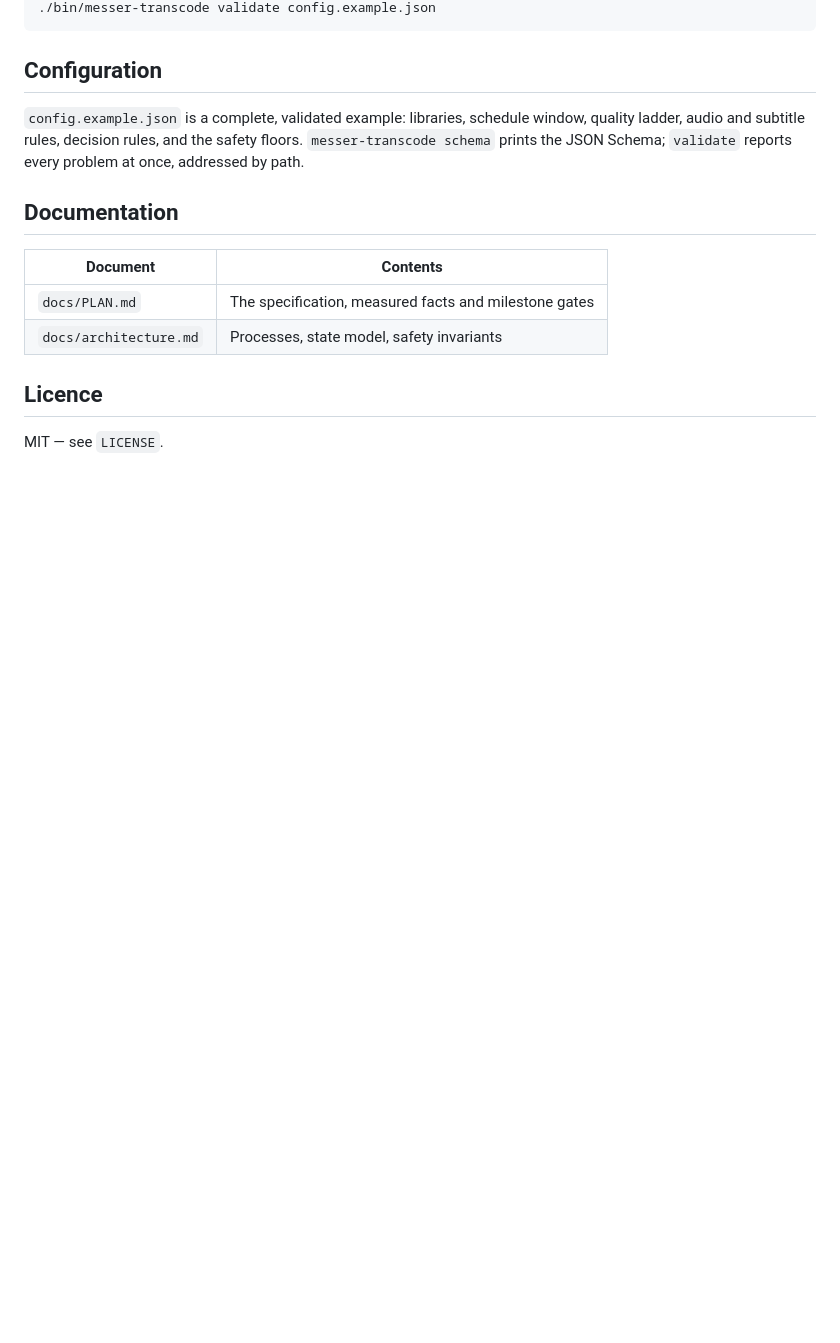
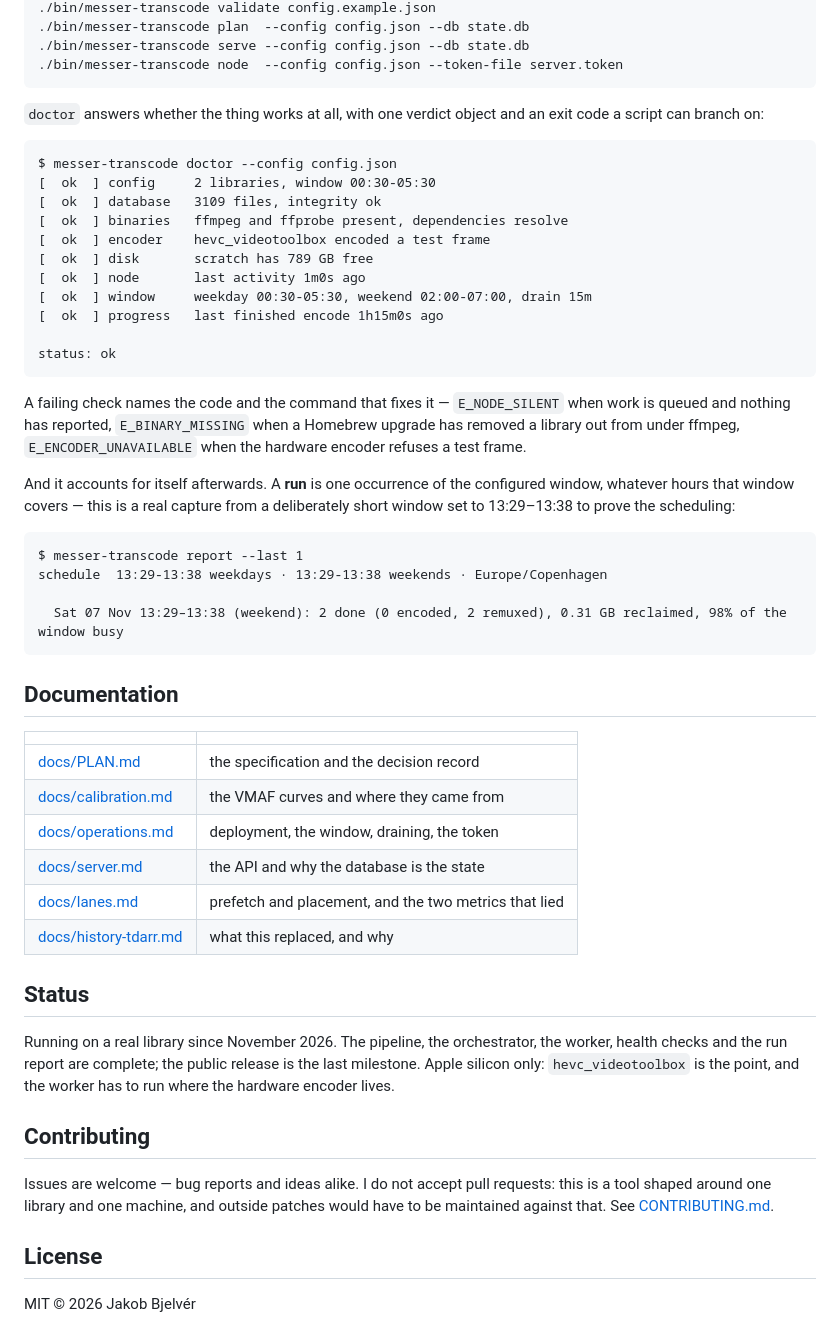
Before and after one commit to jakobbjelver/messer-transcode, a Markdown page: README.md, the part around one of its changes. Drawn GitHub-style; blank space fills up the shorter version.

````diff
--- a/README.md
+++ b/README.md
@@ -31,20 +72,66 @@ go build -o bin/messer-transcode ./cmd/messer-transcode
 ./bin/messer-transcode validate config.example.json
+./bin/messer-transcode plan  --config config.json --db state.db
+./bin/messer-transcode serve --config config.json --db state.db
+./bin/messer-transcode node  --config config.json --token-file server.token
 ```
 
-## Configuration
+`doctor` answers whether the thing works at all, with one verdict object and an
+exit code a script can branch on:
 
-`config.example.json` is a complete, validated example: libraries, schedule window,
-quality ladder, audio and subtitle rules, decision rules, and the safety floors.
-`messer-transcode schema` prints the JSON Schema; `validate` reports every problem at
-once, addressed by path.
+```
+$ messer-transcode doctor --config config.json
+[  ok  ] config     2 libraries, window 00:30-05:30
+[  ok  ] database   3109 files, integrity ok
+[  ok  ] binaries   ffmpeg and ffprobe present, dependencies resolve
+[  ok  ] encoder    hevc_videotoolbox encoded a test frame
+[  ok  ] disk       scratch has 789 GB free
+[  ok  ] node       last activity 1m0s ago
+[  ok  ] window     weekday 00:30-05:30, weekend 02:00-07:00, drain 15m
+[  ok  ] progress   last finished encode 1h15m0s ago
+
+status: ok
+```
+
+A failing check names the code and the command that fixes it — `E_NODE_SILENT`
+when work is queued and nothing has reported, `E_BINARY_MISSING` when a Homebrew
+upgrade has removed a library out from under ffmpeg, `E_ENCODER_UNAVAILABLE`
+when the hardware encoder refuses a test frame.
+
+And it accounts for itself afterwards. A **run** is one occurrence of the
+configured window, whatever hours that window covers — this is a real capture
+from a deliberately short window set to 13:29–13:38 to prove the scheduling:
+
+```
+$ messer-transcode report --last 1
+schedule  13:29-13:38 weekdays · 13:29-13:38 weekends · Europe/Copenhagen
+
+  Sat 07 Nov 13:29–13:38 (weekend): 2 done (0 encoded, 2 remuxed), 0.31 GB reclaimed, 98% of the window busy
+```
 
 ## Documentation
 
-| Document | Contents |
+| | |
 |---|---|
-| `docs/PLAN.md` | The specification, measured facts and milestone gates |
-| `docs/architecture.md` | Processes, state model, safety invariants |
+| [docs/PLAN.md](docs/PLAN.md) | the specification and the decision record |
+| [docs/calibration.md](docs/calibration.md) | the VMAF curves and where they came from |
+| [docs/operations.md](docs/operations.md) | deployment, the window, draining, the token |
+| [docs/server.md](docs/server.md) | the API and why the database is the state |
+| [docs/lanes.md](docs/lanes.md) | prefetch and placement, and the two metrics that lied |
+| [docs/history-tdarr.md](docs/history-tdarr.md) | what this replaced, and why |
 
-## Licence
+## Status
 
-MIT — see `LICENSE`.
+Running on a real library since November 2026. The pipeline, the orchestrator,
+the worker, health checks and the run report are complete; the public release is
+the last milestone. Apple silicon only: `hevc_videotoolbox` is the point, and
+the worker has to run where the hardware encoder lives.
+
+## Contributing
+
+Issues are welcome — bug reports and ideas alike. I do not accept pull requests:
+this is a tool shaped around one library and one machine, and outside patches
+would have to be maintained against that. See [CONTRIBUTING.md](CONTRIBUTING.md).
+
+## License
+
+MIT © 2026 Jakob Bjelvér
````
Also changed, not shown: other parts of README.md (+60 -19 lines), CONTRIBUTING.md (added, +35 -0 lines), docs/img/dashboard.png (added), 6 other files.
